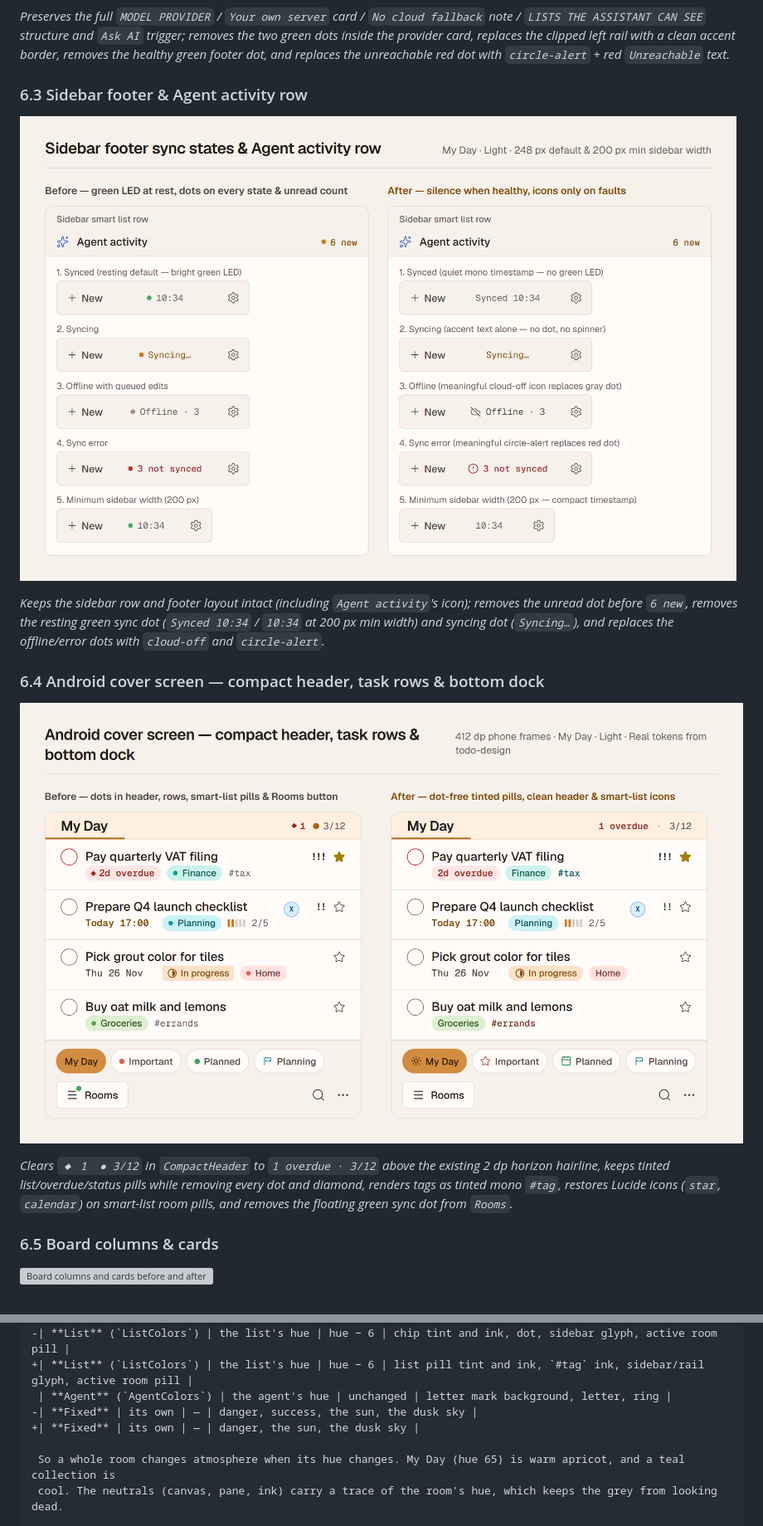
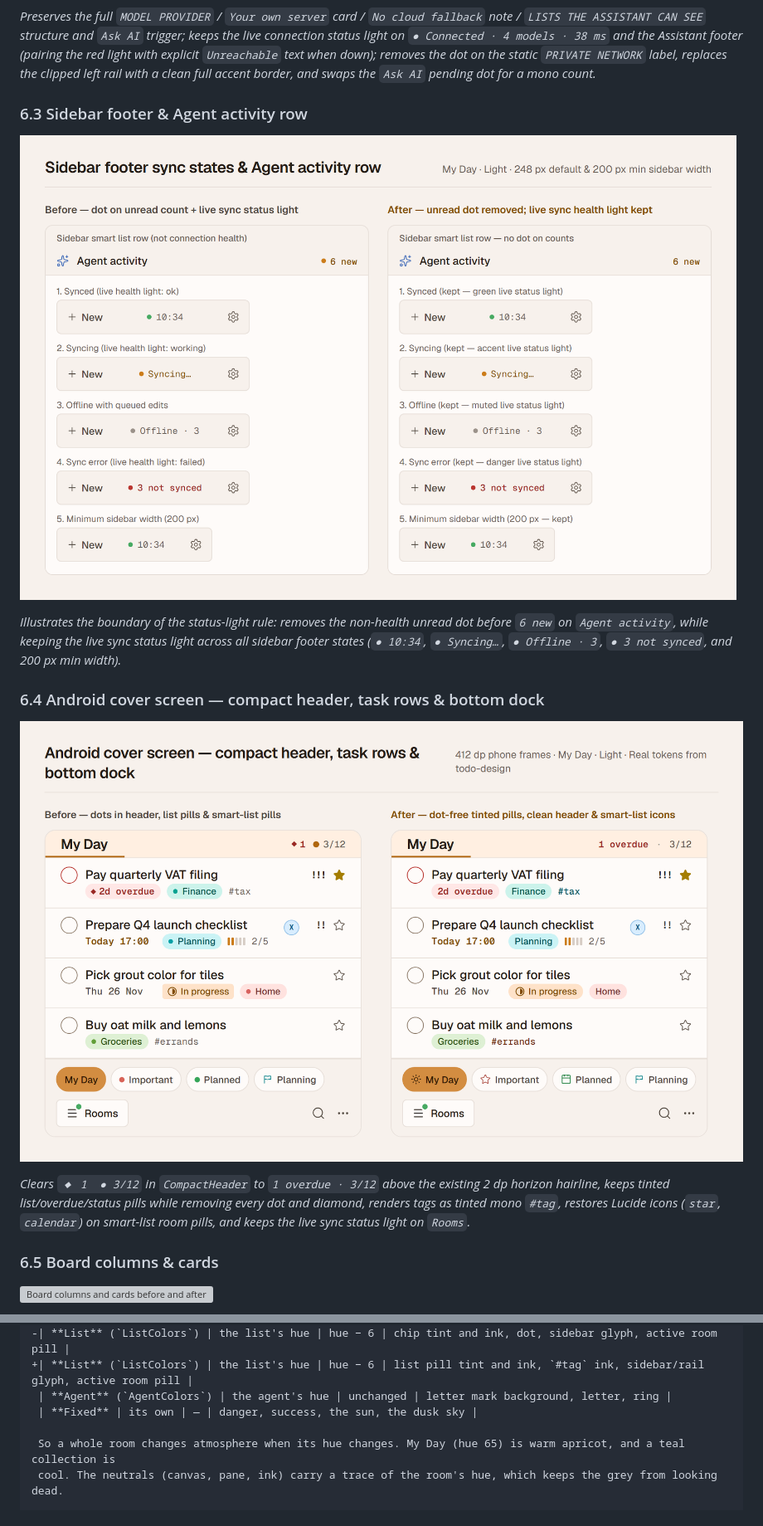
Before and after one commit to jan-bures/to-do-or-not-to-do, a Markdown page: docs/design-audit-de-slop.md, 2 parts joined by grey strips. Shown at 83% size. Drawn GitHub-style; pictures changed too: docs/mockups/de-slop/android-task-row.png, docs/mockups/de-slop/sidebar-footer.png; grey boxes are pictures that could not be loaded.

Commit message:
docs: allow live status lights for connection and sync health only

```diff
--- a/docs/design-audit-de-slop.md
+++ b/docs/design-audit-de-slop.md
@@ -158,19 +161,19 @@ All five mockups live in `docs/mockups/de-slop/` and are rendered at 2× from HT
 
 ![Assistant settings provider card and footer before and after](mockups/de-slop/assistant-settings-footer.png)
 
-*Preserves the full `MODEL PROVIDER` / `Your own server` card / `No cloud fallback` note / `LISTS THE ASSISTANT CAN SEE` structure and `Ask AI` trigger; removes the two green dots inside the provider card, replaces the clipped left rail with a clean accent border, removes the healthy green footer dot, and replaces the unreachable red dot with `circle-alert` + red `Unreachable` text.*
+*Preserves the full `MODEL PROVIDER` / `Your own server` card / `No cloud fallback` note / `LISTS THE ASSISTANT CAN SEE` structure and `Ask AI` trigger; keeps the live connection status light on `● Connected · 4 models · 38 ms` and the Assistant footer (pairing the red light with explicit `Unreachable` text when down); removes the dot on the static `PRIVATE NETWORK` label, replaces the clipped left rail with a clean full accent border, and swaps the `Ask AI` pending dot for a mono count.*
 
 ### 6.3 Sidebar footer & Agent activity row
 
 ![Sidebar footer sync states before and after](mockups/de-slop/sidebar-footer.png)
 
-*Keeps the sidebar row and footer layout intact (including `Agent activity`'s icon); removes the unread dot before `6 new`, removes the resting green sync dot (`Synced 10:34` / `10:34` at 200 px min width) and syncing dot (`Syncing…`), and replaces the offline/error dots with `cloud-off` and `circle-alert`.*
+*Illustrates the boundary of the status-light rule: removes the non-health unread dot before `6 new` on `Agent activity`, while keeping the live sync status light across all sidebar footer states (`● 10:34`, `● Syncing…`, `● Offline · 3`, `● 3 not synced`, and 200 px min width).*
 
 ### 6.4 Android cover screen — compact header, task rows & bottom dock
 
 ![Android cover screen before and after](mockups/de-slop/android-task-row.png)
 
-*Clears `◆ 1  ● 3/12` in `CompactHeader` to `1 overdue · 3/12` above the existing 2 dp horizon hairline, keeps tinted list/overdue/status pills while removing every dot and diamond, renders tags as tinted mono `#tag`, restores Lucide icons (`star`, `calendar`) on smart-list room pills, and removes the floating green sync dot from `Rooms`.*
+*Clears `◆ 1  ● 3/12` in `CompactHeader` to `1 overdue · 3/12` above the existing 2 dp horizon hairline, keeps tinted list/overdue/status pills while removing every dot and diamond, renders tags as tinted mono `#tag`, restores Lucide icons (`star`, `calendar`) on smart-list room pills, and keeps the live sync status light on `Rooms`.*
 
 ### 6.5 Board columns & cards
 
@@ -194,8 +197,7 @@ The diff below is proposed for review and has **not** been applied to `docs/desi
 -| **List** (`ListColors`) | the list's hue | hue − 6 | chip tint and ink, dot, sidebar glyph, active room pill |
 +| **List** (`ListColors`) | the list's hue | hue − 6 | list pill tint and ink, `#tag` ink, sidebar/rail glyph, active room pill |
  | **Agent** (`AgentColors`) | the agent's hue | unchanged | letter mark background, letter, ring |
--| **Fixed** | its own | — | danger, success, the sun, the dusk sky |
-+| **Fixed** | its own | — | danger, the sun, the dusk sky |
+ | **Fixed** | its own | — | danger, success, the sun, the dusk sky |
 
  So a whole room changes atmosphere when its hue changes. My Day (hue 65) is warm apricot, and a teal collection is
  cool. The neutrals (canvas, pane, ink) carry a trace of the room's hue, which keeps the grey from looking dead.
```
Also changed, not shown: other parts of docs/design-audit-de-slop.md (+41 -69 lines), docs/mockups/de-slop/assistant-settings-footer.png, 3 other files.
